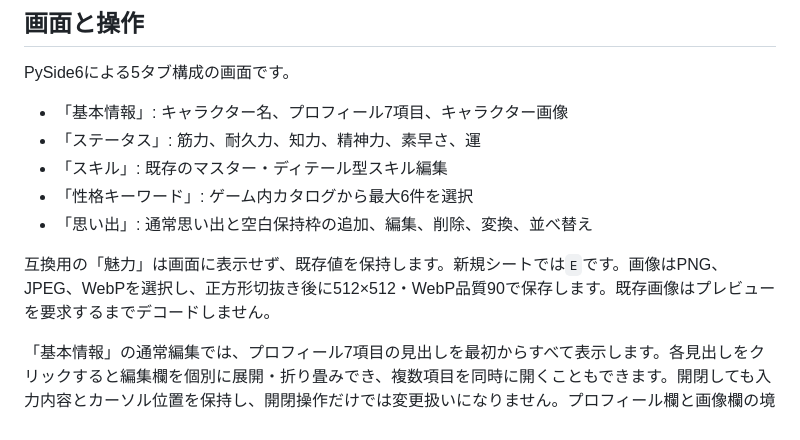
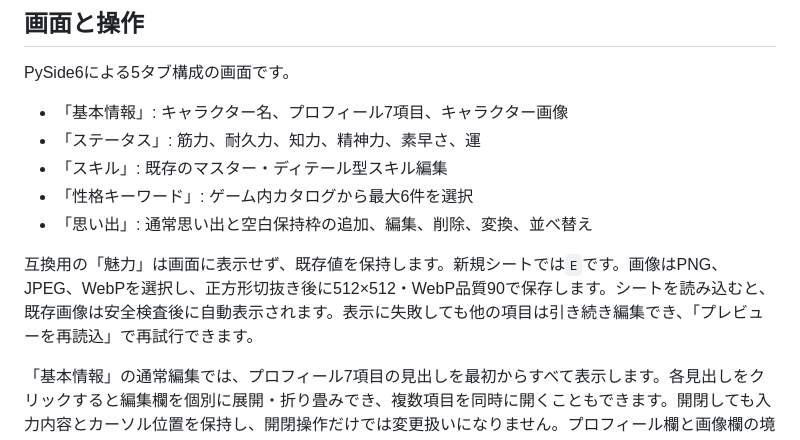
Before and after one commit to shirogitsune-lab/saga-seeker-skill-editor, a Markdown page: README.md, the part around the change. GitHub-like rendering.

Commit message:
docs: correct embedded icon preview behavior

```diff
--- a/README.md
+++ b/README.md
@@ -32,7 +32,7 @@ PySide6による5タブ構成の画面です。
 - 「性格キーワード」: ゲーム内カタログから最大6件を選択
 - 「思い出」: 通常思い出と空白保持枠の追加、編集、削除、変換、並べ替え
 
-互換用の「魅力」は画面に表示せず、既存値を保持します。新規シートでは`E`です。画像はPNG、JPEG、WebPを選択し、正方形切抜き後に512×512・WebP品質90で保存します。既存画像はプレビューを要求するまでデコードしません。
+互換用の「魅力」は画面に表示せず、既存値を保持します。新規シートでは`E`です。画像はPNG、JPEG、WebPを選択し、正方形切抜き後に512×512・WebP品質90で保存します。シートを読み込むと、既存画像は安全検査後に自動表示されます。表示に失敗しても他の項目は引き続き編集でき、「プレビューを再読込」で再試行できます。
 
 「基本情報」の通常編集では、プロフィール7項目の見出しを最初からすべて表示します。各見出しをクリックすると編集欄を個別に展開・折り畳みでき、複数項目を同時に開くこともできます。開閉しても入力内容とカーソル位置を保持し、開閉操作だけでは変更扱いになりません。プロフィール欄と画像欄の境界はドラッグで幅を調整できます。
 
```
